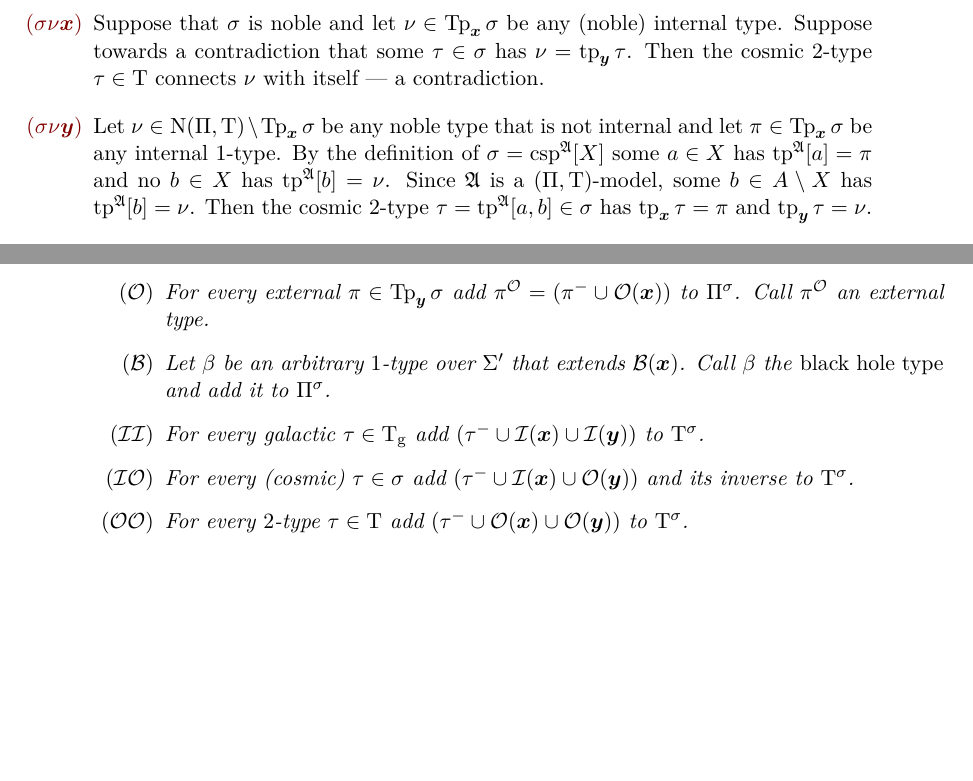
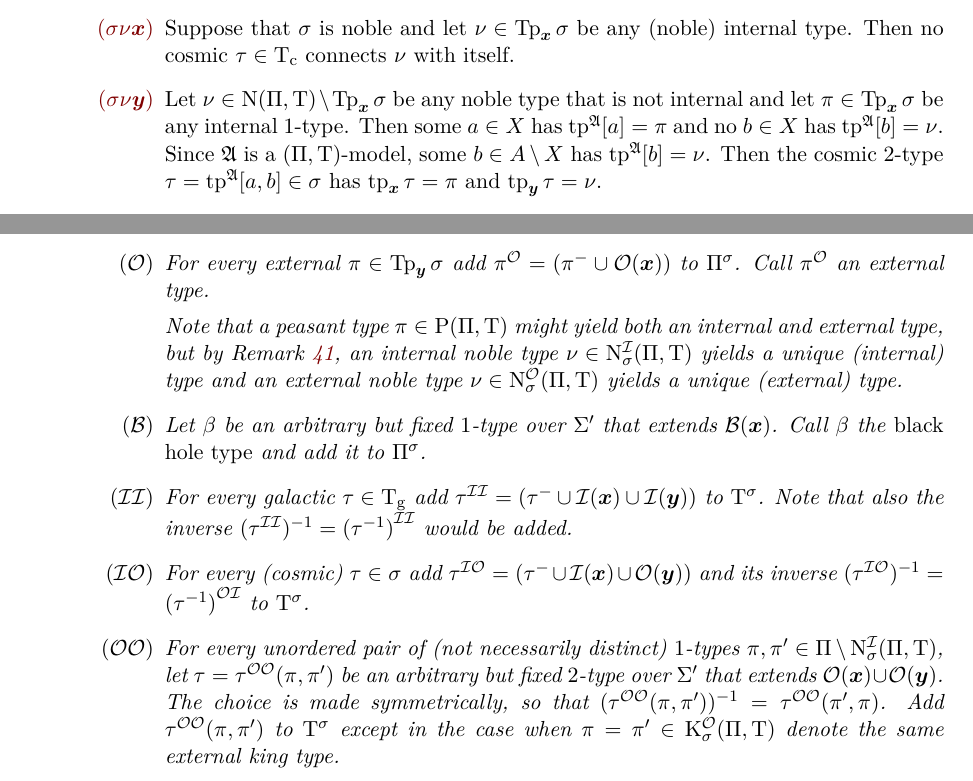
Before and after one commit to comco/satisfiability-agreement, a LaTeX thesis (src/satisfiability-agreement.tex, which reads src/two-variable/tpreal-twovar-many.tex, src/two-variable/two-variable.cmd.tex): two parts of pages 73 and 74 of 80 before the commit and two parts of pages 72 and 74 of 80 after it, joined at a grey line, cut so that both start at the same text, the shorter picture padded with empty space. Compiled offline with pdfLaTeX.

Commit message:
Fixed the description of the spectral type instance

```diff
--- a/src/two-variable/tpreal-twovar-many.tex
+++ b/src/two-variable/tpreal-twovar-many.tex
@@ -523,3 +547,19 @@ conditions:
+  \item[\refcondcspnx]
+  Suppose that $\csps$ is noble and let $\tpIn \in \xTp\csps$ be any (noble)
+  internal type. Then no cosmic $\tpTt \in \TpiTc$ connects $\tpIn$ with itself.
+  \item[\refcondcspny]
+  Let $\tpIn \in \TNoi\TpiP\TpiT \sub \xTp\csps$ be any noble type that is not
+  internal and let $\tpIp \in \xTp\csps$ be any internal $1$-type.
+  Then some $\ea \in \galX$ has $\tpIa\StrA\ea = \tpIp$ and no $\eb \in \galX$
+  has $\tpIa\StrA\eb = \tpIn$.
+  Since $\StrA$ is a $\Tpi\TpiP\TpiT$-model, some $\eb \in \domA \sub \galX$ has
+  $\tpIa\StrA\eb = \tpIn$.
+  Then the cosmic $2$-type $\tpTt = \tpIab\StrA\ea\eb \in \csps$ has $\xtp\tpTt
+  = \tpIp$ and $\ytp\tpTt = \tpIn$.
+\end{itemize}
+\end{proof}
+
+\begin{remark}\label{rem:many-csp-part}
 Let $\csps$ be a cosmic spectrum over $\Tpi\TpiP\TpiT$.
 Let $\TNoii\csps\TpiP\TpiT = \TNoi\TpiP\TpiT \cap \xTp\csps$ be the set of
 internal noble types and let $\TNoio\csps\TpiP\TpiT = \TNoi\TpiP\TpiT \cap
@@ -579,18 +589,5 @@ $\domA$. We verify the conditions for a cosmic spectrum:
-  \item[\refcondcspnx]
-  Suppose that $\csps$ is noble and let $\tpIn \in \xTp\csps$ be any (noble)
-  internal type. Suppose towards a contradiction that some $\tpTt \in \csps$ has
-  $\tpIn = \ytp\tpTt$. Then the cosmic $2$-type $\tpTt \in \TpiT$ connects
-  $\tpIn$ with itself --- a contradiction.
-  \item[\refcondcspny]
-  Let $\tpIn \in \TNoi\TpiP\TpiT \sub \xTp\csps$ be any noble type that is not
-  internal and let $\tpIp \in \xTp\csps$ be any internal $1$-type.
-  By the definition of $\csps = \cspIX\StrA\galX$ some $\ea \in \galX$ has
-  $\tpIa\StrA\ea = \tpIp$ and no $\eb \in \galX$ has $\tpIa\StrA\eb = \tpIn$.
-  Since $\StrA$ is a $\Tpi\TpiP\TpiT$-model, some $\eb \in \domA \sub \galX$ has
-  $\tpIa\StrA\eb = \tpIn$.
-  Then the cosmic $2$-type $\tpTt = \tpIab\StrA\ea\eb \in \csps$ has $\xtp\tpTt
-  = \tpIp$ and $\ytp\tpTt = \tpIn$.
-\end{itemize}
+By Condition~\refcondcspny, some $\tpTt \in \csps$ has $\xtp\tpTt = \tpIn$,
+hence $\tpIn \in \TNoio\csps\TpiP\TpiT$.
 \end{proof}
 
 \begin{remark}\label{rem:many-csp-sub}
@@ -691,19 +688,31 @@ cosmic spectrum $\stps$ as a type instance over $\ClSig\SigSp\sms$ as follows:
   For every external $\tpIp \in \yTp\stps$
   add $\tout\tpIp = (\noe\tpIp \cup \tOUT(\xx))$ to $\TpiPs\csps$.
   Call $\tout\tpIp$ an external type.
+
+  Note that a peasant type $\tpIp \in \TPsi\TpiP\TpiT$ might yield both an
+  internal and external type,
+  but by~\Cref{rem:many-csp-part}, an internal noble type $\tpIn \in
+  \TNoii\csps\TpiP\TpiT$ yields a unique (internal) type and an external noble
+  type $\tpIn \in \TNoio\csps\TpiP\TpiT$ yields a unique (external) type.
   \item[\sticondB]\label{sti-B}
-  Let $\tpIb$ be an arbitrary $1$-type over $\SigSp$ that extends $\tBH(\xx)$.
+  Let $\tpIb$ be an arbitrary but fixed $1$-type over $\SigSp$ that extends
+  $\tBH(\xx)$.
   Call $\tpIb$ the \emph{black hole type} and add it to $\TpiPs\csps$.
   \item[\sticondII]\label{sti-II}
   For every galactic $\tpTt \in \TpiTg$
-  add $(\noe\tpTt \cup \tIN(\xx) \cup \tIN(\yy))$ to $\TpiTs\csps$.
+  add $\tii\tpTt = (\noe\tpTt \cup \tIN(\xx) \cup \tIN(\yy))$ to $\TpiTs\csps$.
+  Note that also the inverse $\inv{(\tii\tpTt)} = \tii{(\inv\tpTt)}$ would be
+  added.
   \item[\sticondIO]\label{sti-IO}
   For every (cosmic) $\tpTt \in \stps$
-  add $(\noe\tpTt \cup \tIN(\xx) \cup \tOUT(\yy))$ and its inverse to
-  $\TpiTs\csps$.
+  add $\tio\tpTt = (\noe\tpTt \cup \tIN(\xx) \cup \tOUT(\yy))$ and its inverse
+  $\inv{(\tio\tpTt)} = \toi{(\inv\tpTt)}$ to $\TpiTs\csps$.
   \item[\sticondOO]\label{sti-OO}
-  For every $2$-type $\tpTt \in \TpiT$
-  add $(\noe\tpTt \cup \tOUT(\xx) \cup \tOUT(\yy))$ to $\TpiTs\csps$.
+  For every unordered pair of (not necessarily distinct) $1$-types $\tpIp,
+  \tpIpp \in \TpiP \sub \TNoii\csps\TpiP\TpiT$, let $\tpTt = \too\tpIp\tpIpp$
+  be an arbitrary but fixed $2$-type over $\SigSp$ that extends $\tOUT(\xx)
+  \cup \tOUT(\yy)$. The choice is made symmetrically, so that
+  $\inv{(\too\tpIp\tpIpp)} = \too\tpIpp\tpIp$.
+  Add $\too\tpIp\tpIpp$ to $\TpiTs\csps$ except in the case when $\tpIp =
+  \tpIpp \in \TKgio\csps\TpiP\TpiT$ denote the same external king type.
   \item[\sticondIB]\label{sti-IB}
-  For every internal type $\tIN(\xx) \subseteq \tpIpp \in \TpiPs\csps$
-  let $\tpTt$ be an arbitrary $2$-type over $\SigSp$ that connects
--- a/src/two-variable/two-variable.cmd.tex
+++ b/src/two-variable/two-variable.cmd.tex
@@ -66,6 +66,9 @@
 \newcommand{\symInt}{\mathcal{I}}
 % external symbol
 \newcommand{\symExt}{\mathcal{O}}
+% black hole
+\newcommand{\symBlH}{\mathcal{B}}
+
 % internal noble types
 \newcommand{\TNoii}[3]{\TNo_{#1}^\symInt(#2,#3)}
 % external noble types
@@ -74,6 +77,14 @@
 \newcommand{\TKgii}[3]{\TKg_{#1}^\symInt(#2,#3)}
 % external king types
 \newcommand{\TKgio}[3]{\TKg_{#1}^\symExt(#2,#3)}
+
+
+\newcommand{\tii}[1]{{#1}^{\symInt\symInt}}
+\newcommand{\tio}[1]{{#1}^{\symInt\symExt}}
+\newcommand{\toi}[1]{{#1}^{\symExt\symInt}}
+\newcommand{\too}[2]{\tpTt^{\symExt\symExt}(#1,#2)}
+\newcommand{\tib}[1]{\tpTt^{\symInt\symBlH}(#1)}
+\newcommand{\tob}[1]{\tpTt^{\symExt\symBlH}(#1)}
 
 \newcommand{\eat}[1]{\ea_{#1}}
 \newcommand{\ebt}[1]{\eb_{#1}}
```
Also changed, not shown: out/satisfiability-agreement.pdf, src/two-variable/tpreal-twovar-many.tex (90 more changed lines).
